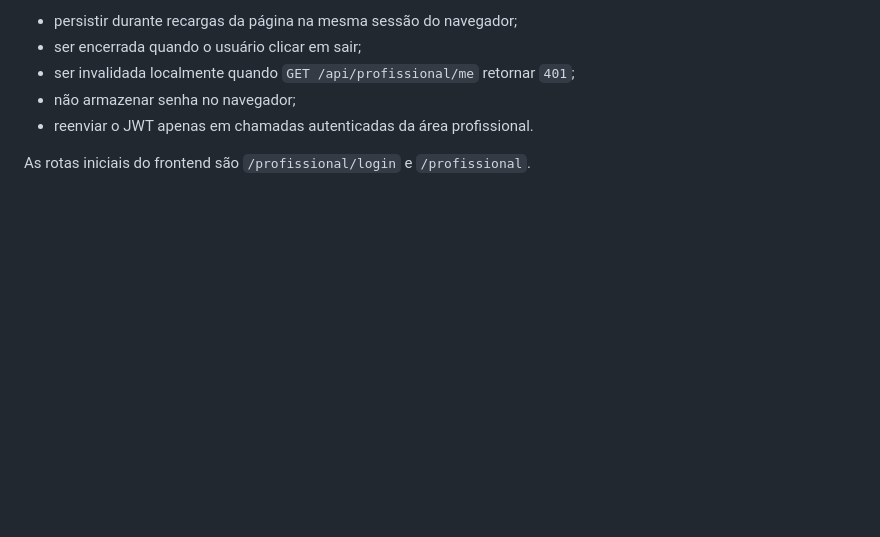
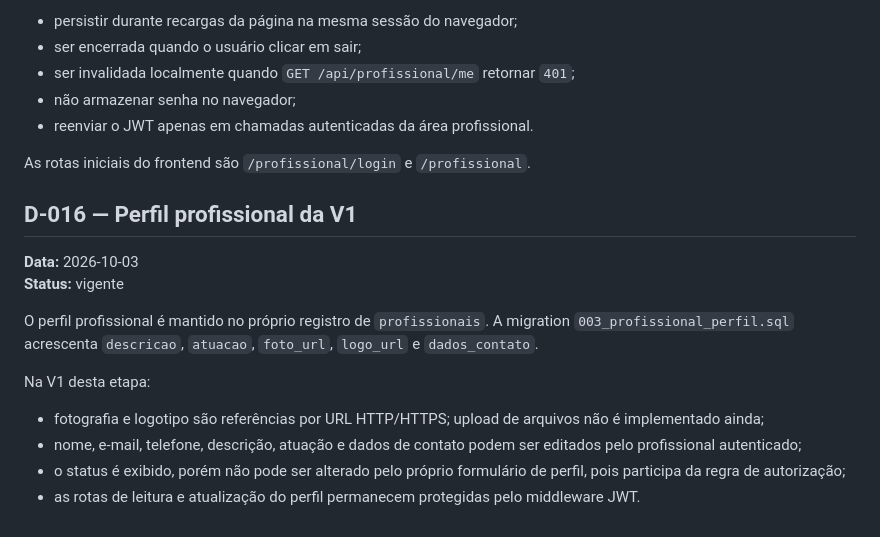
Before and after one commit to kriale-dot/mapa-percepcao-relacional, a Markdown page: docs/DECISOES.md, the part around the change. Rendered like a GitHub page; blank space fills up the shorter version.

Commit message:
docs: registrar decisões do perfil profissional

```diff
--- a/docs/DECISOES.md
+++ b/docs/DECISOES.md
@@ -180,3 +180,16 @@ A sessão deve:
 - reenviar o JWT apenas em chamadas autenticadas da área profissional.
 
 As rotas iniciais do frontend são `/profissional/login` e `/profissional`.
+
+## D-016 — Perfil profissional da V1
+**Data:** 2026-10-03
+**Status:** vigente
+
+O perfil profissional é mantido no próprio registro de `profissionais`. A migration `003_profissional_perfil.sql` acrescenta `descricao`, `atuacao`, `foto_url`, `logo_url` e `dados_contato`.
+
+Na V1 desta etapa:
+
+- fotografia e logotipo são referências por URL HTTP/HTTPS; upload de arquivos não é implementado ainda;
+- nome, e-mail, telefone, descrição, atuação e dados de contato podem ser editados pelo profissional autenticado;
+- o status é exibido, porém não pode ser alterado pelo próprio formulário de perfil, pois participa da regra de autorização;
+- as rotas de leitura e atualização do perfil permanecem protegidas pelo middleware JWT.
```
